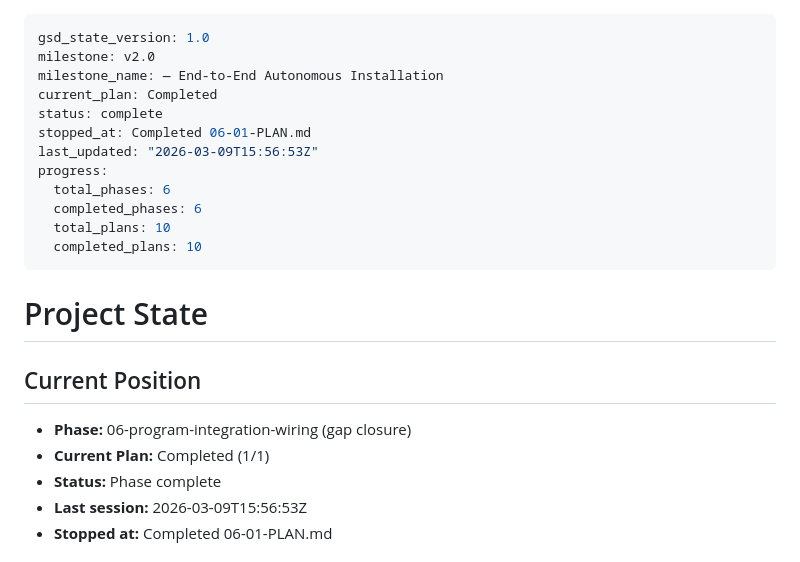
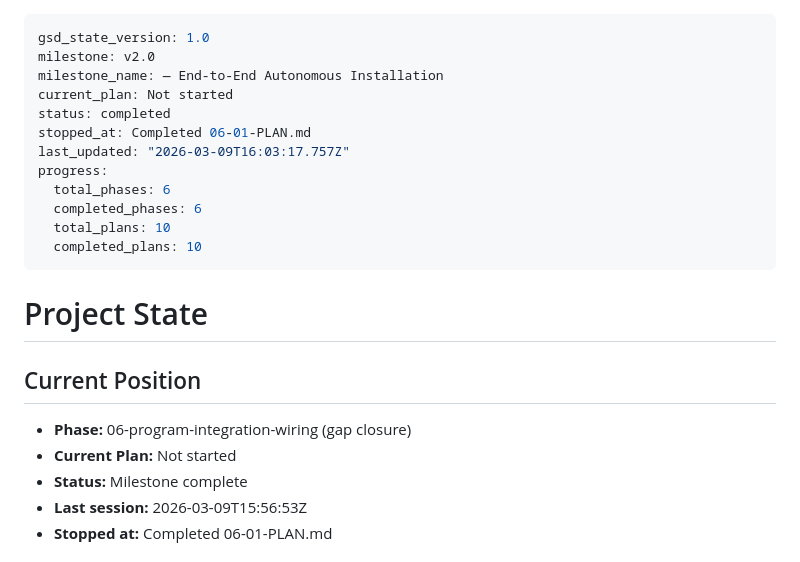
Before and after one commit to schaferjart/meinungeheuer, a Markdown page: .planning/STATE.md, the part around the change. Drawn GitHub-style.

Commit message:
docs(phase-06): complete phase execution
Entire-Checkpoint: 1566392dea28

```diff
--- a/.planning/STATE.md
+++ b/.planning/STATE.md
@@ -2,10 +2,10 @@
 gsd_state_version: 1.0
 milestone: v2.0
 milestone_name: — End-to-End Autonomous Installation
-current_plan: Completed
-status: complete
+current_plan: Not started
+status: completed
 stopped_at: Completed 06-01-PLAN.md
-last_updated: "2026-03-09T15:56:53Z"
+last_updated: "2026-03-09T16:03:17.757Z"
 progress:
   total_phases: 6
   completed_phases: 6
@@ -17,8 +17,8 @@ progress:
 
 ## Current Position
 - **Phase:** 06-program-integration-wiring (gap closure)
-- **Current Plan:** Completed (1/1)
-- **Status:** Phase complete
+- **Current Plan:** Not started
+- **Status:** Milestone complete
 - **Last session:** 2026-03-09T15:56:53Z
 - **Stopped at:** Completed 06-01-PLAN.md
 
```
Also changed, not shown: 1 other file.
